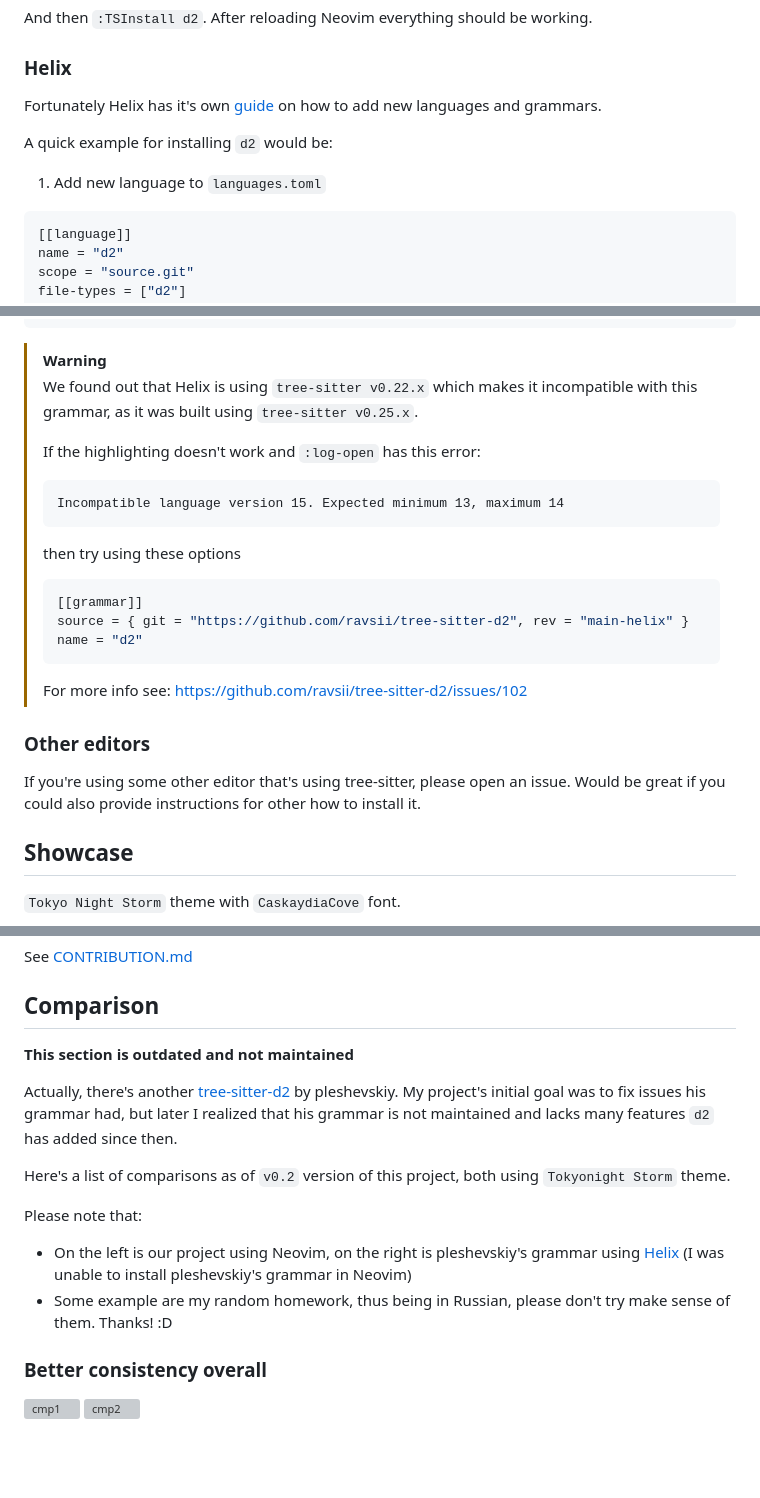
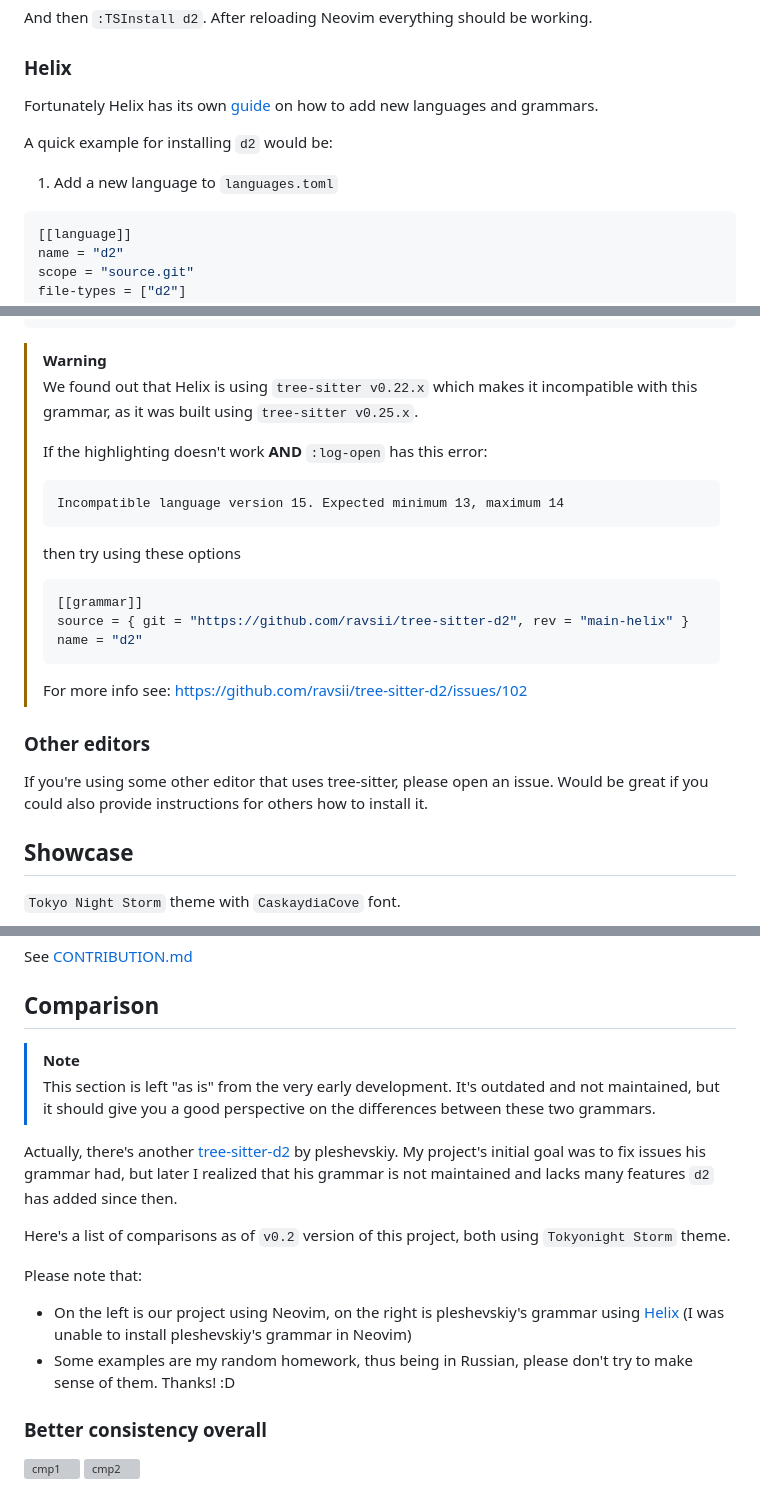
Before and after one commit to ravsii/tree-sitter-d2, a Markdown page: README.md, 3 parts joined by grey strips. Rendered like a GitHub page; blank space fills up the shorter version; grey boxes are pictures that could not be loaded.

Commit message:
docs: better readme

````diff
--- a/README.md
+++ b/README.md
@@ -69,14 +69,13 @@ And then `:TSInstall d2`. After reloading Neovim everything should be working.
 
 ### Helix
 
-Fortunately Helix has it's own [guide] on how to add new languages and
-grammars.
+Fortunately Helix has its own [guide] on how to add new languages and grammars.
 
 [guide]: https://docs.helix-editor.com/guides/adding_languages.html
 
 A quick example for installing `d2` would be:
 
-1. Add new language to `languages.toml`
+1. Add a new language to `languages.toml`
 
 ```toml
 [[language]]
@@ -104,11 +103,12 @@ name = "d2"
 ```
 
 > [!WARNING]
-> We found out that Helix is using `tree-sitter v0.22.x` which makes it incompatible with this grammar, as it was built using `tree-sitter v0.25.x`.
+> We found out that Helix is using `tree-sitter v0.22.x` which makes it
+> incompatible with this grammar, as it was built using `tree-sitter v0.25.x`.
 >
-> If the highlighting doesn't work and `:log-open` has this error:
+> If the highlighting doesn't work **AND** `:log-open` has this error:
 >
-> ```
+> ```text
 > Incompatible language version 15. Expected minimum 13, maximum 14
 > ```
 >
@@ -124,9 +124,9 @@ name = "d2"
 
 ### Other editors
 
-If you're using some other editor that's using tree-sitter, please open an
-issue. Would be great if you could also provide instructions for other how to
-install it.
+If you're using some other editor that uses tree-sitter, please open an issue.
+Would be great if you could also provide instructions for others how to install
+it.
 
 [nvim-treesitter]: https://github.com/nvim-treesitter/nvim-treesitter
 
@@ -147,7 +147,10 @@ See [CONTRIBUTION.md](/CONTRIBUTING.md)
 
 ## Comparison
 
-**This section is outdated and not maintained**
+> [!NOTE]
+> This section is left "as is" from the very early development. It's outdated
+> and not maintained, but it should give you a good perspective on the differences
+> between these two grammars.
 
 Actually, there's another [tree-sitter-d2] by pleshevskiy. My project's initial
 goal was to fix issues his grammar had, but later I realized that his grammar
@@ -159,9 +162,9 @@ Here's a list of comparisons as of `v0.2` version of this project, both using
 Please note that:
 
 - On the left is our project using Neovim, on the right is pleshevskiy's
-  grammar using [Helix] (I was unable to install pleshevskiy's grammar in Neovim)
-- Some example are my random homework, thus being in Russian, please don't try
-  make sense of them. Thanks! :D
+grammar using [Helix] (I was unable to install pleshevskiy's grammar in Neovim)
+- Some examples are my random homework, thus being in Russian, please don't try
+to make sense of them. Thanks! :D
 
 [Helix]: https://helix-editor.com/
 [tree-sitter-d2]: https://github.com/pleshevskiy/tree-sitter-d2
````
Also changed, not shown: other parts of README.md (+2 -2 lines).
